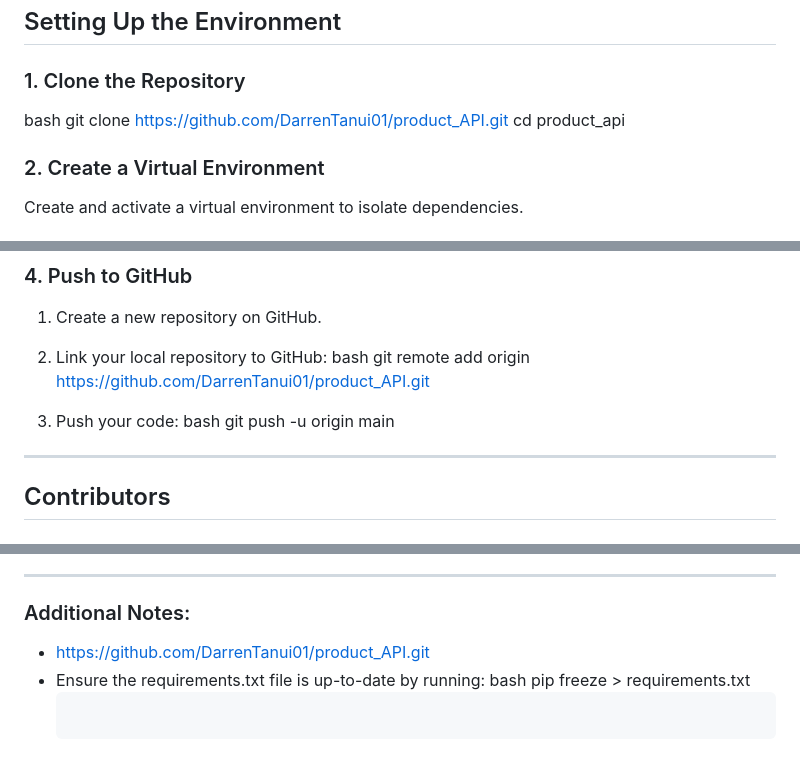
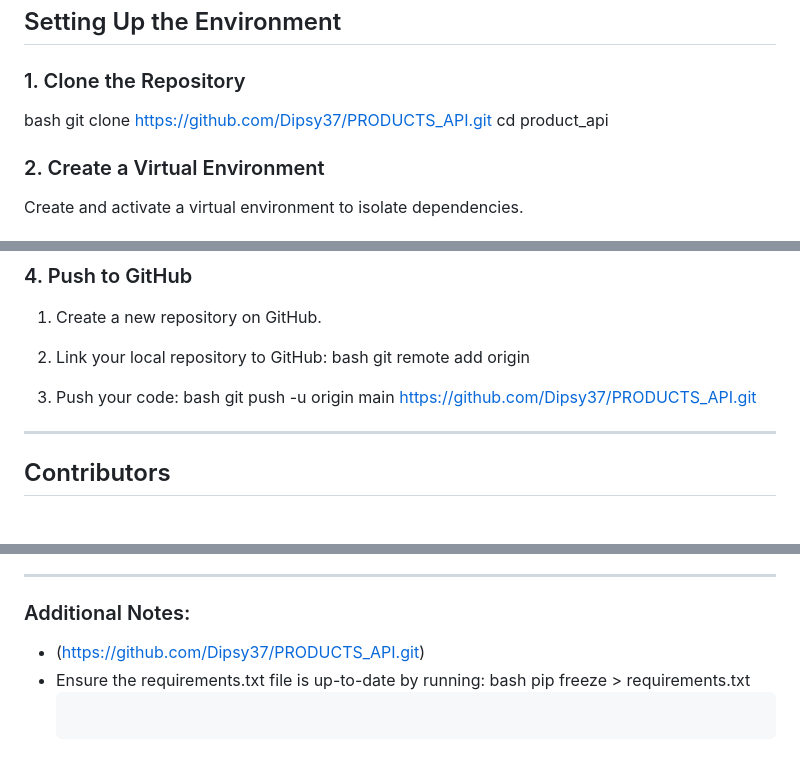
Before and after one commit to Dipsy37/PRODUCTS_API, a Markdown page: README.md, 3 parts joined by grey strips. Rendered like a GitHub page.

Commit message:
Initial Commit

```diff
--- a/README.md
+++ b/README.md
@@ -27,7 +27,7 @@ Make sure you have the following installed on your system:
 
 ### 1. Clone the Repository
 bash
-git clone https://github.com/DarrenTanui01/product_API.git
+git clone  https://github.com/Dipsy37/PRODUCTS_API.git
 cd product_api
 
 
@@ -163,11 +163,11 @@ git commit -m "Initial commit with API and documentation"
 1. Create a new repository on GitHub.
 2. Link your local repository to GitHub:
    bash
-   git remote add origin https://github.com/DarrenTanui01/product_API.git
+   git remote add origin
 
 3. Push your code:
    bash
-   git push -u origin main
+   git push -u origin main  https://github.com/Dipsy37/PRODUCTS_API.git
 
 
 ---
@@ -185,7 +185,7 @@ This project is licensed under the MIT License.
 ---
 
 ### Additional Notes:
-- https://github.com/DarrenTanui01/product_API.git
+- (https://github.com/Dipsy37/PRODUCTS_API.git)
 - Ensure the requirements.txt file is up-to-date by running:
   bash
   pip freeze > requirements.txt
```
